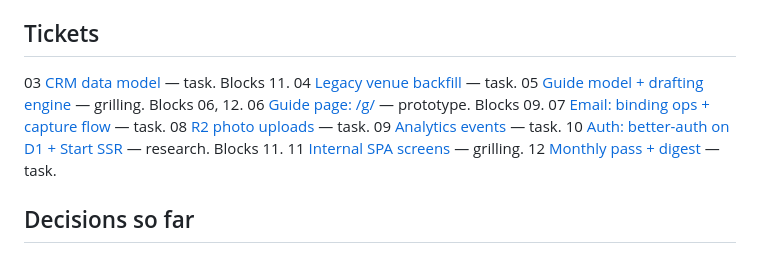
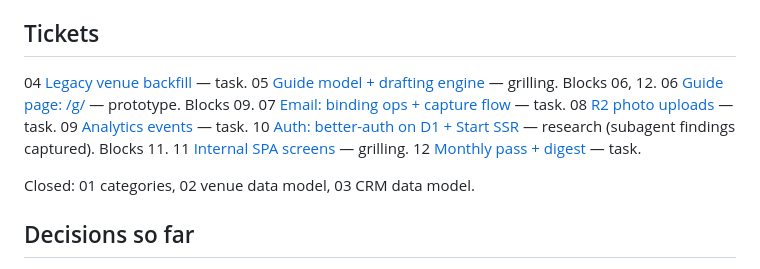
Before and after one commit to jokull/rvkfoodie, a Markdown page: .wayfinder/map.md, the part around the change. Rendered like a GitHub page.

Commit message:
Update map: 03 closed, subagent research captured for 04 and 10

```diff
--- a/.wayfinder/map.md
+++ b/.wayfinder/map.md
@@ -33,7 +33,6 @@ build tickets as the frontier resolves.
 
 ## Tickets
 
-03 [CRM data model](tickets/03-crm-data-model.md) — task. Blocks 11.
 04 [Legacy venue backfill](tickets/04-legacy-venue-backfill.md) — task.
 05 [Guide model + drafting engine](tickets/05-guide-model-drafting-engine.md)
    — grilling. Blocks 06, 12.
@@ -42,9 +41,11 @@ build tickets as the frontier resolves.
 08 [R2 photo uploads](tickets/08-r2-photo-uploads.md) — task.
 09 [Analytics events](tickets/09-analytics-events.md) — task.
 10 [Auth: better-auth on D1 + Start SSR](tickets/10-auth-better-auth.md) —
-   research. Blocks 11.
+   research (subagent findings captured). Blocks 11.
 11 [Internal SPA screens](tickets/11-internal-spa-screens.md) — grilling.
 12 [Monthly pass + digest](tickets/12-monthly-pass-digest.md) — task.
+
+Closed: 01 categories, 02 venue data model, 03 CRM data model.
 
 ## Decisions so far
 
```
